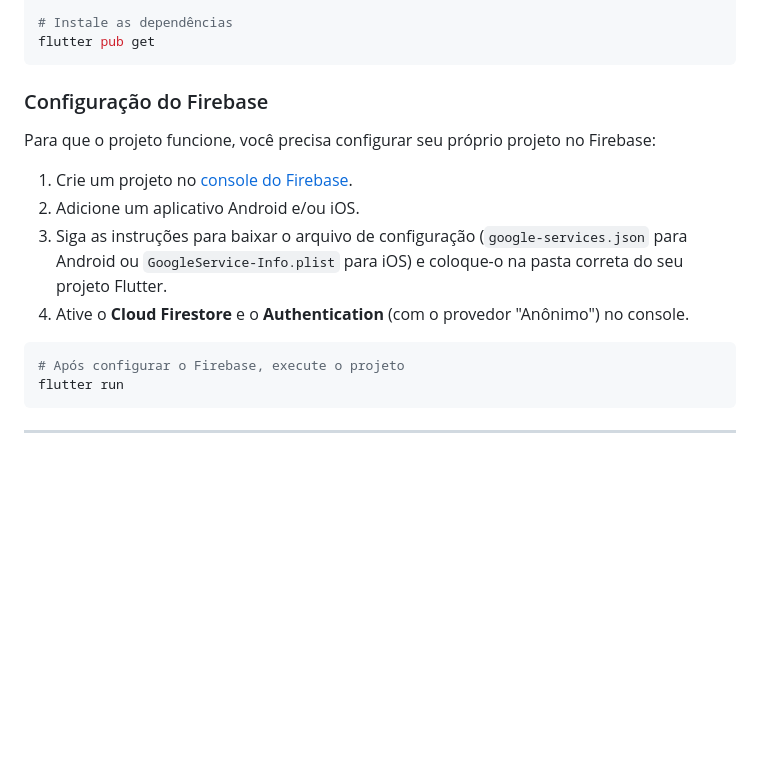
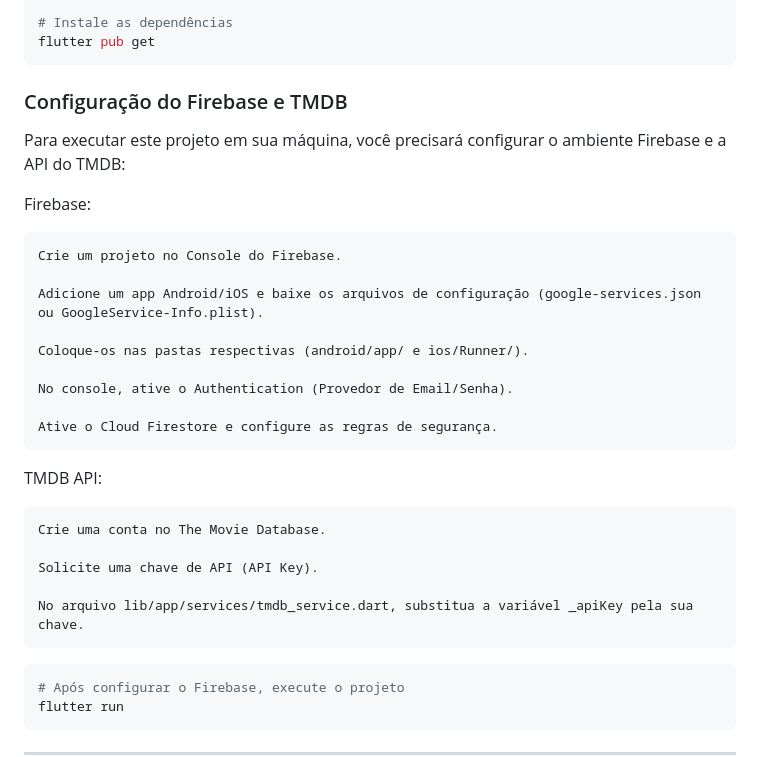
Before and after one commit to ferreiraryan/futter_movies_queue, a Markdown page: README.md, the part around the change. Drawn GitHub-style; blank space fills up the shorter version.

````diff
--- a/README.md
+++ b/README.md
@@ -53,14 +53,29 @@ cd futter_movies_queue
 flutter pub get
 ```
 
-### Configuração do Firebase
+### Configuração do Firebase e TMDB
 
-Para que o projeto funcione, você precisa configurar seu próprio projeto no Firebase:
+Para executar este projeto em sua máquina, você precisará configurar o ambiente Firebase e a API do TMDB:
 
-1.  Crie um projeto no [console do Firebase](https://console.firebase.google.com/).
-2.  Adicione um aplicativo Android e/ou iOS.
-3.  Siga as instruções para baixar o arquivo de configuração (`google-services.json` para Android ou `GoogleService-Info.plist` para iOS) e coloque-o na pasta correta do seu projeto Flutter.
-4.  Ative o **Cloud Firestore** e o **Authentication** (com o provedor "Anônimo") no console.
+Firebase:
+
+    Crie um projeto no Console do Firebase.
+
+    Adicione um app Android/iOS e baixe os arquivos de configuração (google-services.json ou GoogleService-Info.plist).
+
+    Coloque-os nas pastas respectivas (android/app/ e ios/Runner/).
+
+    No console, ative o Authentication (Provedor de Email/Senha).
+
+    Ative o Cloud Firestore e configure as regras de segurança.
+
+TMDB API:
+
+    Crie uma conta no The Movie Database.
+
+    Solicite uma chave de API (API Key).
+
+    No arquivo lib/app/services/tmdb_service.dart, substitua a variável _apiKey pela sua chave.
 
 ```bash
 # Após configurar o Firebase, execute o projeto
````
